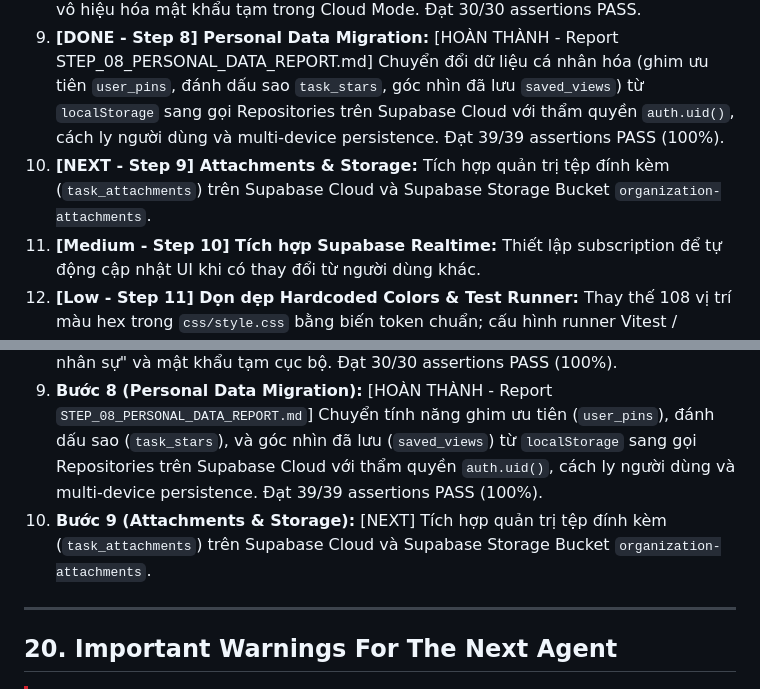
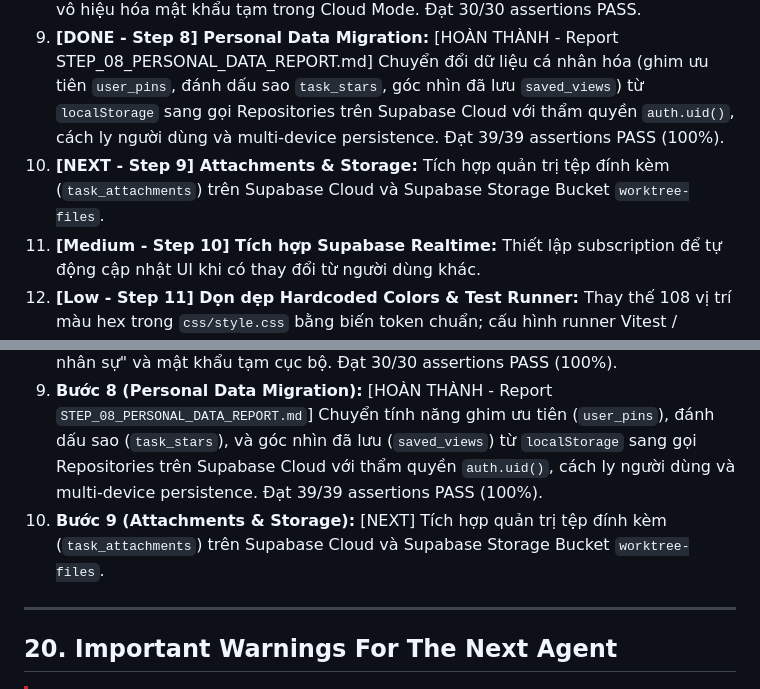
Before and after one commit to huungcs/WorkTree, a Markdown page: PROJECT_STATUS_FOR_CHATGPT.md, 2 parts joined by grey strips. Rendered like a GitHub page.

```diff
--- a/PROJECT_STATUS_FOR_CHATGPT.md
+++ b/PROJECT_STATUS_FOR_CHATGPT.md
@@ -708,7 +708,7 @@ Các biến môi trường bắt buộc (được cấu hình trong tệp `.env`
 7. **[DONE - Step 7] Task Child Tables Cloud Migration:** [HOÀN THÀNH - Report STEP_07_CHILD_TABLES_REPORT.md / STEP_07_FINALIZATION_REPORT.md] Đồng bộ hóa toàn diện 4 bảng con của Task: Checklist items (`task_checklist_items`), phụ thuộc công việc (`task_dependencies`), bình luận (`task_comments`), và thời gian làm việc (`task_time_entries`) trực tiếp trên Supabase Cloud. Khắc phục lỗi hiển thị lặp nút ghim (duplicate pin buttons). Đạt 46/46 assertions PASS.
 8. **[DONE - Hotfix] Unified Employee Onboarding & Account Invitation UX:** [HOÀN THÀNH - Report EMPLOYEE_ONBOARDING_UX_FIX_REPORT.md] Hợp nhất luồng tạo người mới: Primary CTA `+ Thêm nhân viên` tạo `public.employees` trước, tùy chọn mời tự động liên kết `employee_id`. Loại bỏ yêu cầu ngược "Liên kết nhân sự" và vô hiệu hóa mật khẩu tạm trong Cloud Mode. Đạt 30/30 assertions PASS.
 9. **[DONE - Step 8] Personal Data Migration:** [HOÀN THÀNH - Report STEP_08_PERSONAL_DATA_REPORT.md] Chuyển đổi dữ liệu cá nhân hóa (ghim ưu tiên `user_pins`, đánh dấu sao `task_stars`, góc nhìn đã lưu `saved_views`) từ `localStorage` sang gọi Repositories trên Supabase Cloud với thẩm quyền `auth.uid()`, cách ly người dùng và multi-device persistence. Đạt 39/39 assertions PASS (100%).
-10. **[NEXT - Step 9] Attachments & Storage:** Tích hợp quản trị tệp đính kèm (`task_attachments`) trên Supabase Cloud và Supabase Storage Bucket `organization-attachments`.
+10. **[NEXT - Step 9] Attachments & Storage:** Tích hợp quản trị tệp đính kèm (`task_attachments`) trên Supabase Cloud và Supabase Storage Bucket `worktree-files`.
 11. **[Medium - Step 10] Tích hợp Supabase Realtime:** Thiết lập subscription để tự động cập nhật UI khi có thay đổi từ người dùng khác.
 12. **[Low - Step 11] Dọn dẹp Hardcoded Colors & Test Runner:** Thay thế 108 vị trí màu hex trong `css/style.css` bằng biến token chuẩn; cấu hình runner Vitest / Playwright vào `package.json`.
 
@@ -727,7 +727,7 @@ Theo đúng thứ tự ưu tiên: **Security → Database/RLS → Auth/Multi-ten
 7. **Bước 7 (Child Tables Migration & Pin Bug Resolution):** [HOÀN THÀNH - Report `STEP_07_CHILD_TABLES_REPORT.md` / `STEP_07_FINALIZATION_REPORT.md`] Đồng bộ hóa toàn diện 4 bảng con: Checklist items (`task_checklist_items`), phụ thuộc công việc (`task_dependencies`), bình luận (`task_comments`), và thời gian làm việc (`task_time_entries`) trực tiếp trên Supabase Cloud. Khắc phục lỗi hiển thị lặp nút ghim (duplicate pin buttons). Đạt 46/46 assertions PASS (100%).
 8. **Hotfix (Unified Employee Onboarding UX):** [HOÀN THÀNH - Report `EMPLOYEE_ONBOARDING_UX_FIX_REPORT.md`] Chuyển đổi primary CTA thành `+ Thêm nhân viên`, tùy chọn mời tự động liên kết `employee_id`, loại bỏ hoàn toàn yêu cầu "Liên kết nhân sự" và mật khẩu tạm cục bộ. Đạt 30/30 assertions PASS (100%).
 9. **Bước 8 (Personal Data Migration):** [HOÀN THÀNH - Report `STEP_08_PERSONAL_DATA_REPORT.md`] Chuyển tính năng ghim ưu tiên (`user_pins`), đánh dấu sao (`task_stars`), và góc nhìn đã lưu (`saved_views`) từ `localStorage` sang gọi Repositories trên Supabase Cloud với thẩm quyền `auth.uid()`, cách ly người dùng và multi-device persistence. Đạt 39/39 assertions PASS (100%).
-10. **Bước 9 (Attachments & Storage):** [NEXT] Tích hợp quản trị tệp đính kèm (`task_attachments`) trên Supabase Cloud và Supabase Storage Bucket `organization-attachments`.
+10. **Bước 9 (Attachments & Storage):** [NEXT] Tích hợp quản trị tệp đính kèm (`task_attachments`) trên Supabase Cloud và Supabase Storage Bucket `worktree-files`.
 
 ---
 
```
Also changed, not shown: other parts of PROJECT_STATUS_FOR_CHATGPT.md (+38 -38 lines), STEP_08_FINALIZATION_REPORT.md (added, +189 -0 lines), STEP_08_PERSONAL_DATA_REPORT.md (+1 -1 lines).
